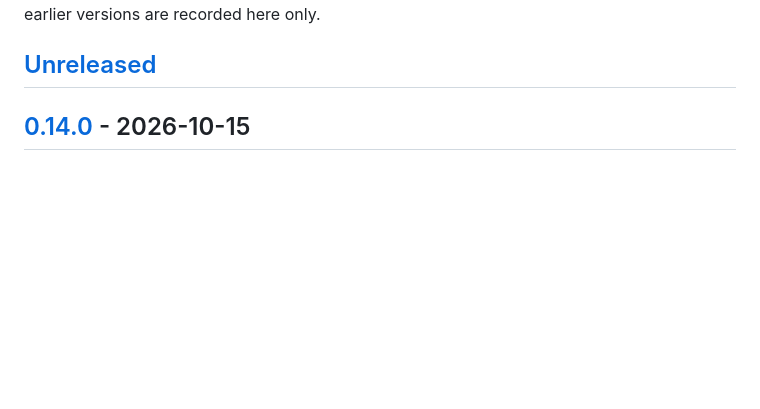
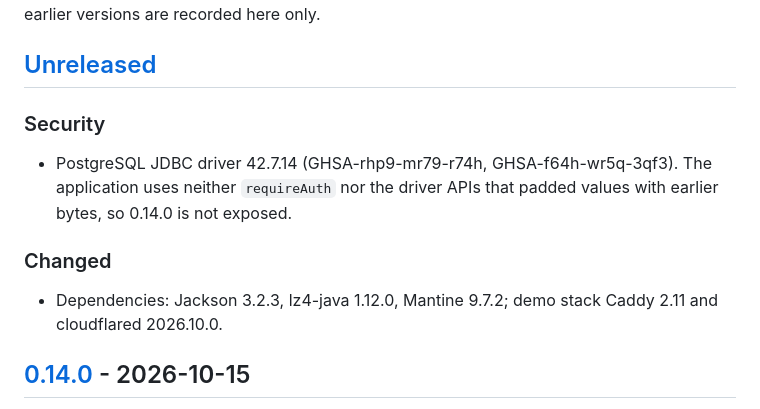
Before and after one commit to Pianonurmi/goo-ets-etrm, a Markdown page: CHANGELOG.md, the part around the change. Drawn GitHub-style; blank space fills up the shorter version.

Commit message:
Record the dependency updates since 0.14.0
Co-Authored-By: Claude Opus 5.5 <noreply@anthropic.com>
Claude-Session: https://claude.ai/code/session_01VB4AUZ6sG1LaAuFGjHJWYv

```diff
--- a/CHANGELOG.md
+++ b/CHANGELOG.md
@@ -6,6 +6,13 @@ versions follow [Semantic Versioning](https://semver.org/spec/v2.0.0.html) as de
 [roadmap](docs/roadmap.md). Tags, GitHub releases and container images start with 0.9.0; the earlier versions are recorded here only.
 
 ## [Unreleased]
+
+### Security
+- PostgreSQL JDBC driver 42.7.14 (GHSA-rhp9-mr79-r74h, GHSA-f64h-wr5q-3qf3). The application uses neither
+  `requireAuth` nor the driver APIs that padded values with earlier bytes, so 0.14.0 is not exposed.
+
+### Changed
+- Dependencies: Jackson 3.2.3, lz4-java 1.12.0, Mantine 9.7.2; demo stack Caddy 2.11 and cloudflared 2026.10.0.
 
 ## [0.14.0] - 2026-10-15
 
```
